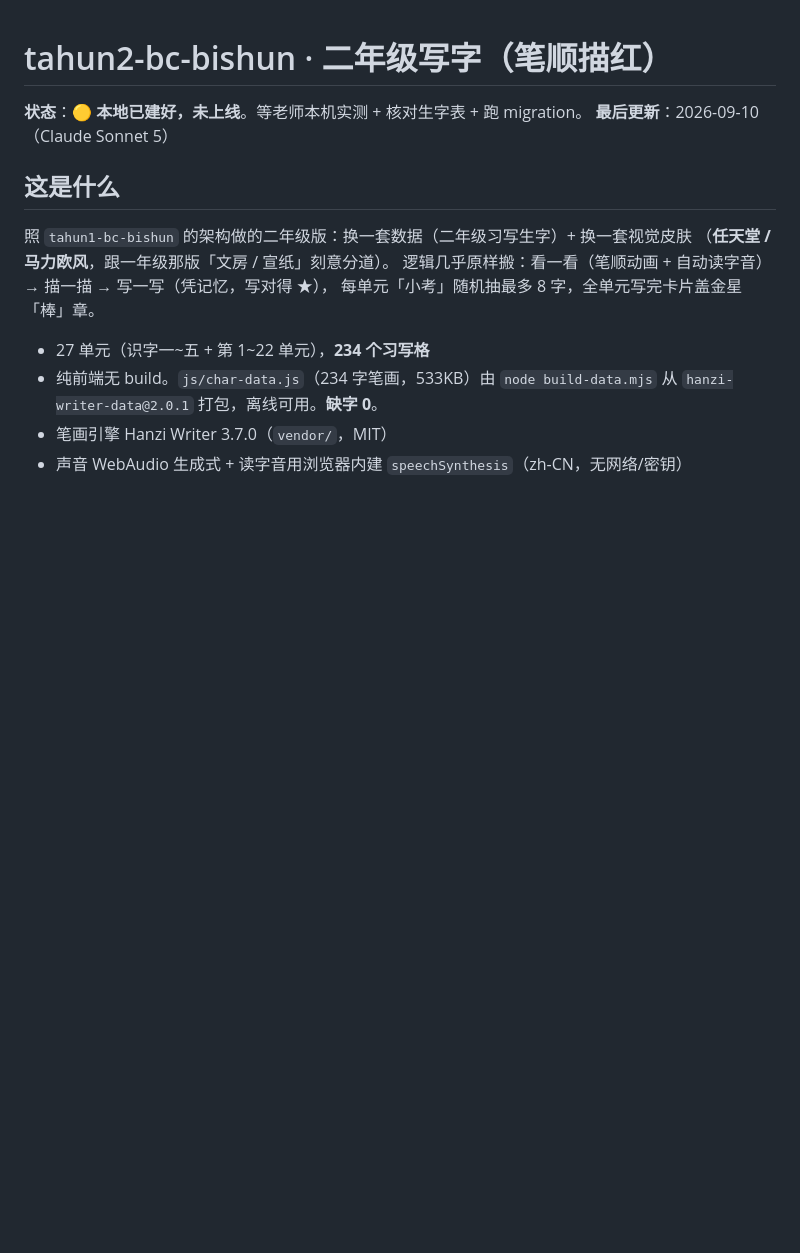
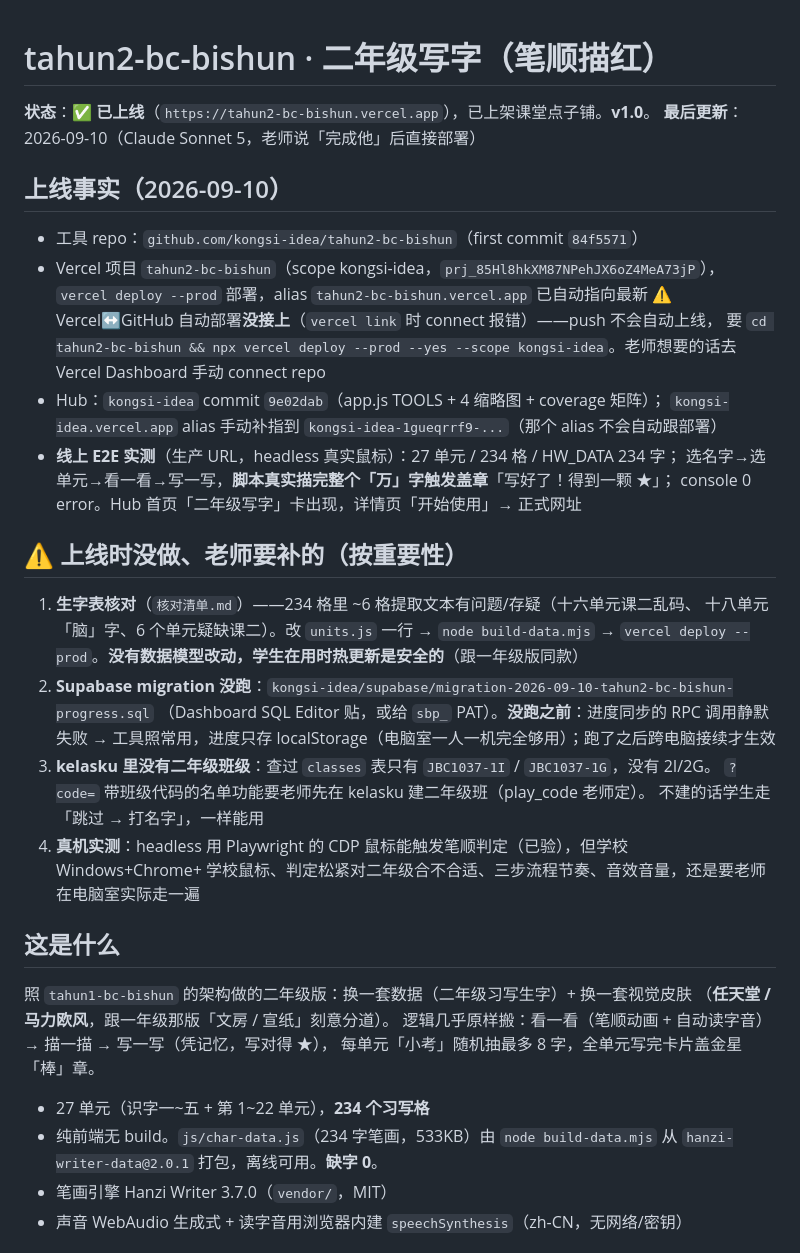
Before and after one commit to kongsi-idea/tahun2-bc-bishun, a Markdown page: handoff.md, the part around one of its changes. Drawn GitHub-style; blank space fills up the shorter version.

```diff
--- a/handoff.md
+++ b/handoff.md
@@ -1,7 +1,33 @@
 # tahun2-bc-bishun · 二年级写字（笔顺描红）
 
-**状态**：🟡 **本地已建好，未上线**。等老师本机实测 + 核对生字表 + 跑 migration。
-**最后更新**：2026-09-10（Claude Sonnet 5）
+**状态**：✅ **已上线**（`https://tahun2-bc-bishun.vercel.app`），已上架课堂点子铺。**v1.0**。
+**最后更新**：2026-09-10（Claude Sonnet 5，老师说「完成他」后直接部署）
+
+## 上线事实（2026-09-10）
+- 工具 repo：`github.com/kongsi-idea/tahun2-bc-bishun`（first commit `84f5571`）
+- Vercel 项目 `tahun2-bc-bishun`（scope kongsi-idea，`prj_85Hl8hkXM87NPehJX6oZ4MeA73jP`），
+  `vercel deploy --prod` 部署，alias `tahun2-bc-bishun.vercel.app` 已自动指向最新
+  ⚠️ Vercel↔GitHub 自动部署**没接上**（`vercel link` 时 connect 报错）——push 不会自动上线，
+  要 `cd tahun2-bc-bishun && npx vercel deploy --prod --yes --scope kongsi-idea`。老师想要的话去
+  Vercel Dashboard 手动 connect repo
+- Hub：`kongsi-idea` commit `9e02dab`（app.js TOOLS + 4 缩略图 + coverage 矩阵）；
+  `kongsi-idea.vercel.app` alias 手动补指到 `kongsi-idea-1gueqrrf9-...`（那个 alias 不会自动跟部署）
+- **线上 E2E 实测**（生产 URL，headless 真实鼠标）：27 单元 / 234 格 / HW_DATA 234 字；
+  选名字→选单元→看一看→写一写，**脚本真实描完整个「万」字触发盖章**「写好了！得到一颗 ★」；
+  console 0 error。Hub 首页「二年级写字」卡出现，详情页「开始使用」→ 正式网址
+
+## ⚠️ 上线时**没做**、老师要补的（按重要性）
+1. **生字表核对**（`核对清单.md`）——234 格里 ~6 格提取文本有问题/存疑（十六单元课二乱码、
+   十八单元「脑」字、6 个单元疑缺课二）。改 `units.js` 一行 → `node build-data.mjs` →
+   `vercel deploy --prod`。**没有数据模型改动，学生在用时热更新是安全的**（跟一年级版同款）
+2. **Supabase migration 没跑**：`kongsi-idea/supabase/migration-2026-09-10-tahun2-bc-bishun-progress.sql`
+   （Dashboard SQL Editor 贴，或给 `sbp_` PAT）。**没跑之前**：进度同步的 RPC 调用静默失败 →
+   工具照常用，进度只存 localStorage（电脑室一人一机完全够用）；跑了之后跨电脑接续才生效
+3. **kelasku 里没有二年级班级**：查过 `classes` 表只有 `JBC1037-1I` / `JBC1037-1G`，没有 2I/2G。
+   `?code=` 带班级代码的名单功能要老师先在 kelasku 建二年级班（play_code 老师定）。
+   不建的话学生走「跳过 → 打名字」，一样能用
+4. **真机实测**：headless 用 Playwright 的 CDP 鼠标能触发笔顺判定（已验），但学校 Windows+Chrome+
+   学校鼠标、判定松紧对二年级合不合适、三步流程节奏、音效音量，还是要老师在电脑室实际走一遍
 
 ## 这是什么
 照 `tahun1-bc-bishun` 的架构做的二年级版：换一套数据（二年级习写生字）+ 换一套视觉皮肤
```
Also changed, not shown: other parts of handoff.md (+13 -28 lines).
